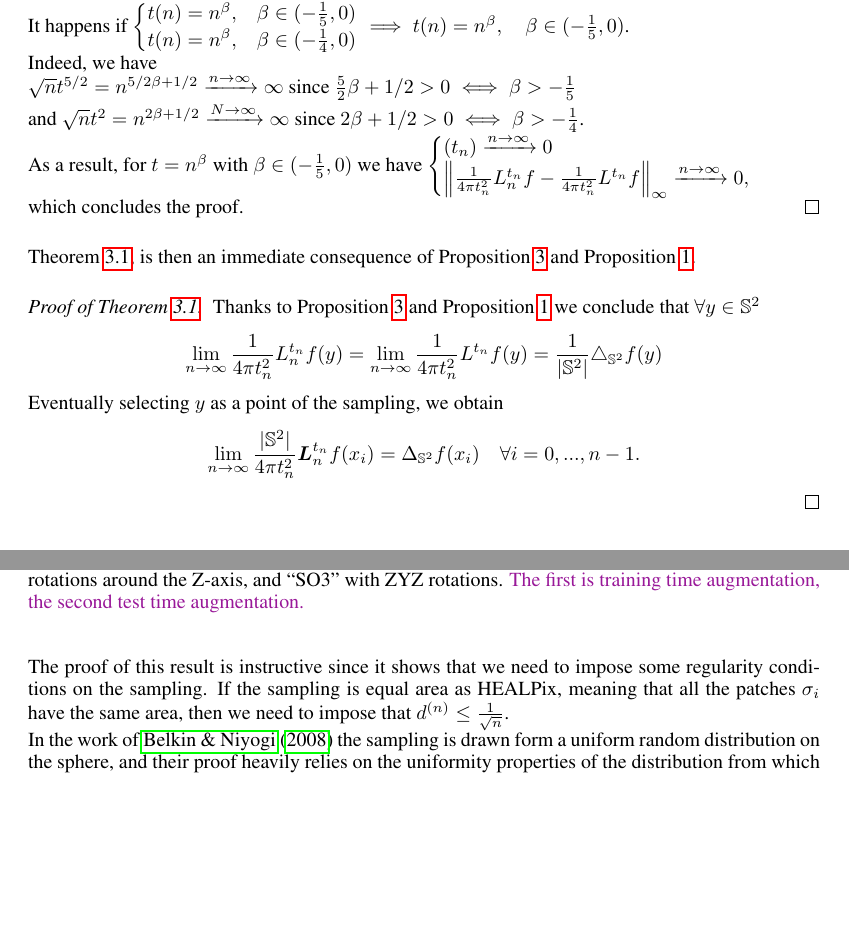
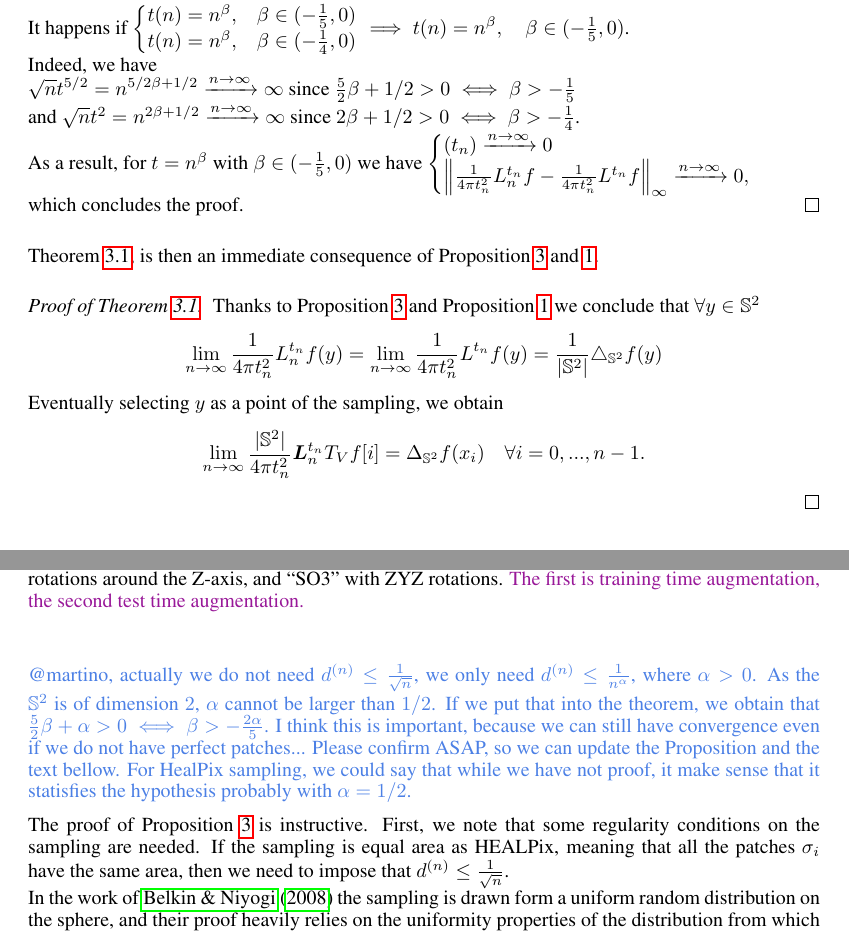
Before and after one commit to deepsphere/paper-deepsphere-iclr2020, a LaTeX paper (main.tex): two parts of pages 16 and 17 of 21, joined at a grey line, cut so that both start at the same text, the shorter picture padded with empty space. Compiled offline with pdfLaTeX.

Commit message:
Done with the proof

```diff
--- a/main.tex
+++ b/main.tex
@@ -888,7 +888,7 @@ t(n) = n^\beta, &\beta\in(-\frac{1}{4}, 0)
 \end{cases} \implies t(n) = n^\beta, \quad \beta\in(-\frac{1}{5}, 0)$.\\
 Indeed, we have\\
 $\sqrt{n}t^{5/2}=n^{5/2\beta+1/2}\xrightarrow{n \to \infty} \infty$ since $\frac{5}{2}\beta+1/2>0 \iff \beta>-\frac{1}{5}$\\
-and $\sqrt{n}t^2=n^{2\beta+1/2}\xrightarrow {N \to \infty} \infty$ since $2\beta+1/2>0 \iff \beta>-\frac{1}{4}$.\\
+and $\sqrt{n}t^2=n^{2\beta+1/2}\xrightarrow {n \to \infty} \infty$ since $2\beta+1/2>0 \iff \beta>-\frac{1}{4}$.\\
 As a result, for $t=n^\beta$ with $\beta\in(-\frac{1}{5}, 0)$ we have
 $\begin{cases}
 (t_n)\xrightarrow{n\to\infty}0\\
@@ -897,7 +897,7 @@ $\begin{cases}
 which concludes the proof.
 \end{proof}
 
-Theorem  \ref{theo:pointwise convergence for a regular sampling}, is then an immediate consequence of Proposition \ref{prop:2} and Proposition \ref{prop:3}.
+Theorem  \ref{theo:pointwise convergence for a regular sampling}, is then an immediate consequence of Proposition \ref{prop:2} and \ref{prop:3}.
 \begin{proof}[Proof of Theorem \ref{theo:pointwise convergence for a regular sampling}]
 	Thanks to Proposition \ref{prop:2} and Proposition \ref{prop:3}	we conclude that $\forall y\in\S^2 $
 	\begin{equation*}
@@ -905,11 +905,13 @@ Theorem  \ref{theo:pointwise convergence for a regular sampling}, is then an imm
 	\end{equation*}
 	Eventually selecting $y$ as a point of the sampling, we obtain
 	\begin{equation*}
-	 \lim_{n\to\infty} \frac{|\mathbb{S}^2|}{4\pi t_n^2} \b{L}_n^{t_n} f(x_i) =  \Delta_{\mathbb{S}^2}f(x_i)\quad \forall i=0, ..., n-1.
+	 \lim_{n\to\infty} \frac{|\mathbb{S}^2|}{4\pi t_n^2} \b{L}_n^{t_n} T_V f [i] =  \Delta_{\mathbb{S}^2}f(x_i)\quad \forall i=0, ..., n-1.
 	\end{equation*}
 \end{proof}
 
-The proof of this result is instructive since it shows that we need to impose some regularity conditions on the sampling. If the sampling is equal area as HEALPix, meaning that all the patches $\sigma_i$ have the same area, then we need to impose that $ d^{(n)}\leq \frac{1}{\sqrt{n}}$. \\
+\nati{@martino, actually we do not need $ d^{(n)}\leq \frac{1}{\sqrt{n}}$, we only need $ d^{(n)}\leq \frac{1}{n^\alpha}$, where $\alpha>0$. As the $\S^2$ is of dimension $2$, $\alpha$ cannot be larger than $\linefrac{1}{2}$. If we put that into the theorem, we obtain that $\frac{5}{2}\beta+\alpha>0 \iff \beta>-\frac{2\alpha}{5}$. I think this is important, because we can still have convergence even if we do not have perfect patches... Please confirm ASAP, so we can update the Proposition and the text bellow. For HealPix sampling, we could say that while we have not proof, it make sense that it statisfies the hypothesis probably with $\alpha=\linefrac{1}{2}$.}
+
+The proof of Proposition \ref{prop:2} is instructive. First, we note that some regularity conditions on the sampling are needed. If the sampling is equal area as HEALPix, meaning that all the patches $\sigma_i$ have the same area, then we need to impose that $ d^{(n)}\leq \frac{1}{\sqrt{n}}$. \\
 In the work of \cite{belkin2005towards} the sampling is drawn form a uniform random distribution on the sphere, and their proof heavily relies on the uniformity properties of the distribution from which the sampling is drawn. In our case the sampling is deterministic, and the fact that for a sphere there doesn't exist a regular sampling with more than 12 points (the vertices of a icosahedron) is indeed a problem that we need to overcome by imposing the regularity conditions above.
 
 To conclude, we can see that the result obtained has the same form than the result obtained in \cite{belkin2005towards}. Given the kernel density $t(n)=n^\beta$, if Belkin et al. proved convergence in the random case for $\beta \in (-\frac{1}{4}, 0)$, we proved convergence in the deterministic case for $\beta \in (-\frac{1}{5}, 0)$. This kind of result can be interpreted in the following way. In order to have this pointwise convergence, we need to reduce the kernel width but \emph{not so fast} compared to the resolution of the graph. In other words, the kernel width has to be reduced but is somewhat limited by the resolution of the graph.
```
Also changed, not shown: main.tex (2 more changed lines).
